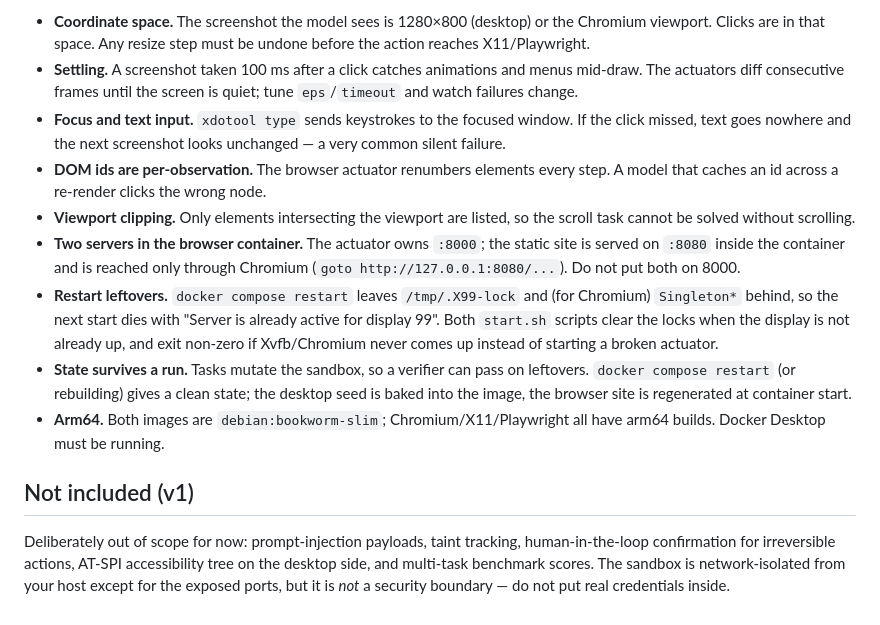
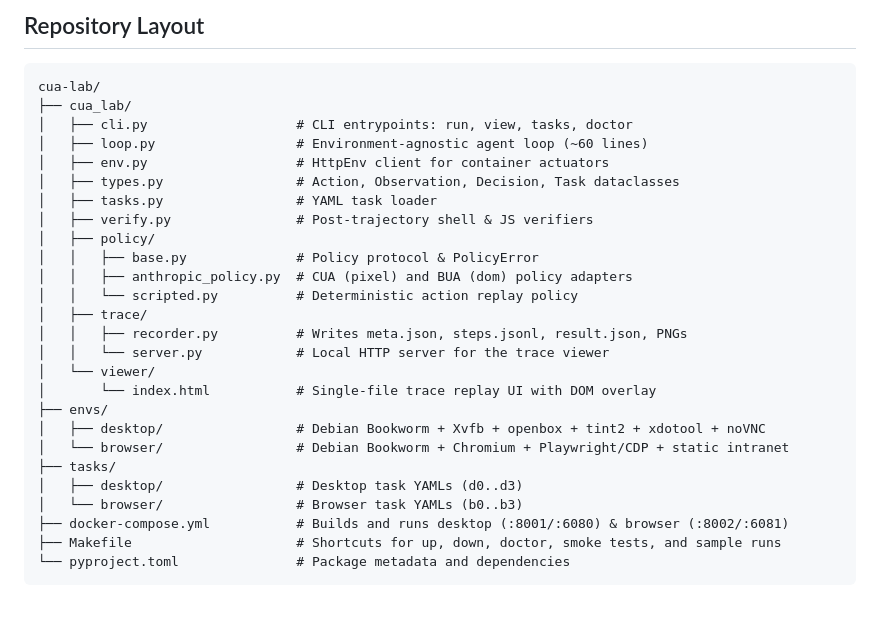
Before and after one commit to tuandung222/cua-lab, a Markdown page: README.md, the part around one of its changes. Drawn GitHub-style.

````diff
--- a/README.md
+++ b/README.md
@@ -152,37 +200,31 @@ real difference between a CUA and a BUA at the protocol level.
 
-- **Coordinate space.** The screenshot the model sees is 1280×800 (desktop) or
-  the Chromium viewport. Clicks are in that space. Any resize step must be
-  undone before the action reaches X11/Playwright.
-- **Settling.** A screenshot taken 100 ms after a click catches animations and
-  menus mid-draw. The actuators diff consecutive frames until the screen is
-  quiet; tune `eps`/`timeout` and watch failures change.
-- **Focus and text input.** `xdotool type` sends keystrokes to the focused
-  window. If the click missed, text goes nowhere and the next screenshot looks
-  unchanged — a very common silent failure.
-- **DOM ids are per-observation.** The browser actuator renumbers elements
-  every step. A model that caches an id across a re-render clicks the wrong
-  node.
-- **Viewport clipping.** Only elements intersecting the viewport are listed, so
-  the scroll task cannot be solved without scrolling.
-- **Two servers in the browser container.** The actuator owns `:8000`; the
-  static site is served on `:8080` inside the container and is reached only
-  through Chromium (`goto http://127.0.0.1:8080/...`). Do not put both on 8000.
-- **Restart leftovers.** `docker compose restart` leaves `/tmp/.X99-lock` and
-  (for Chromium) `Singleton*` behind, so the next start dies with "Server is
-  already active for display 99". Both `start.sh` scripts clear the locks when
-  the display is not already up, and exit non-zero if Xvfb/Chromium never
-  comes up instead of starting a broken actuator.
-- **State survives a run.** Tasks mutate the sandbox, so a verifier can pass on
-  leftovers. `docker compose restart` (or rebuilding) gives a clean state;
-  the desktop seed is baked into the image, the browser site is regenerated at
-  container start.
-- **Arm64.** Both images are `debian:bookworm-slim`; Chromium/X11/Playwright all
-  have arm64 builds. Docker Desktop must be running.
+## Repository Layout
 
-## Not included (v1)
-
-Deliberately out of scope for now: prompt-injection payloads, taint tracking,
-human-in-the-loop confirmation for irreversible actions, AT-SPI accessibility
-tree on the desktop side, and multi-task benchmark scores. The sandbox is
-network-isolated from your host except for the exposed ports, but it is *not* a
-security boundary — do not put real credentials inside.
+```text
+cua-lab/
+├── cua_lab/
+│   ├── cli.py                   # CLI entrypoints: run, view, tasks, doctor
+│   ├── loop.py                  # Environment-agnostic agent loop (~60 lines)
+│   ├── env.py                   # HttpEnv client for container actuators
+│   ├── types.py                 # Action, Observation, Decision, Task dataclasses
+│   ├── tasks.py                 # YAML task loader
+│   ├── verify.py                # Post-trajectory shell & JS verifiers
+│   ├── policy/
+│   │   ├── base.py              # Policy protocol & PolicyError
+│   │   ├── anthropic_policy.py  # CUA (pixel) and BUA (dom) policy adapters
+│   │   └── scripted.py          # Deterministic action replay policy
+│   ├── trace/
+│   │   ├── recorder.py          # Writes meta.json, steps.jsonl, result.json, PNGs
+│   │   └── server.py            # Local HTTP server for the trace viewer
+│   └── viewer/
+│       └── index.html           # Single-file trace replay UI with DOM overlay
+├── envs/
+│   ├── desktop/                 # Debian Bookworm + Xvfb + openbox + tint2 + xdotool + noVNC
+│   └── browser/                 # Debian Bookworm + Chromium + Playwright/CDP + static intranet
+├── tasks/
+│   ├── desktop/                 # Desktop task YAMLs (d0..d3)
+│   └── browser/                 # Browser task YAMLs (b0..b3)
+├── docker-compose.yml           # Builds and runs desktop (:8001/:6080) & browser (:8002/:6081)
+├── Makefile                     # Shortcuts for up, down, doctor, smoke tests, and sample runs
+└── pyproject.toml               # Package metadata and dependencies
+```
````
Also changed, not shown: other parts of README.md (+158 -110 lines).
